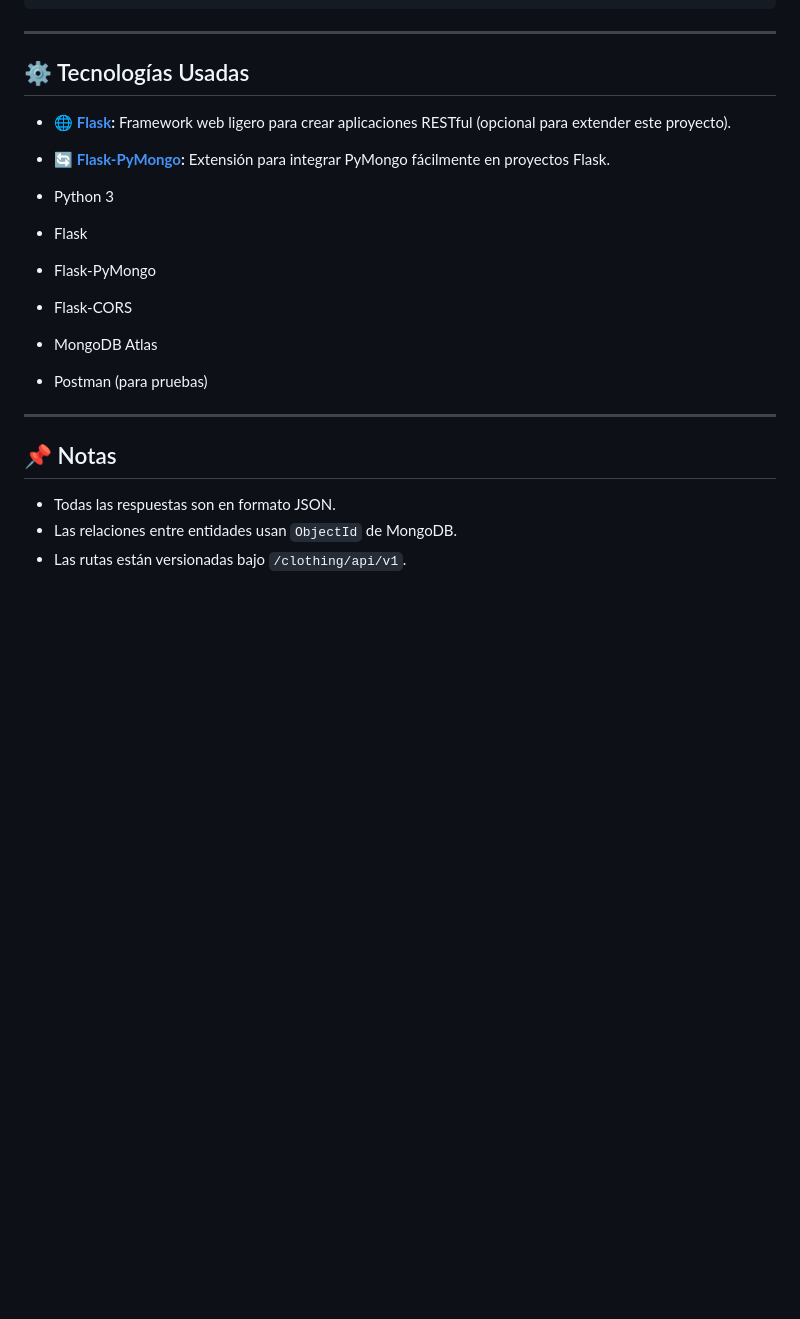
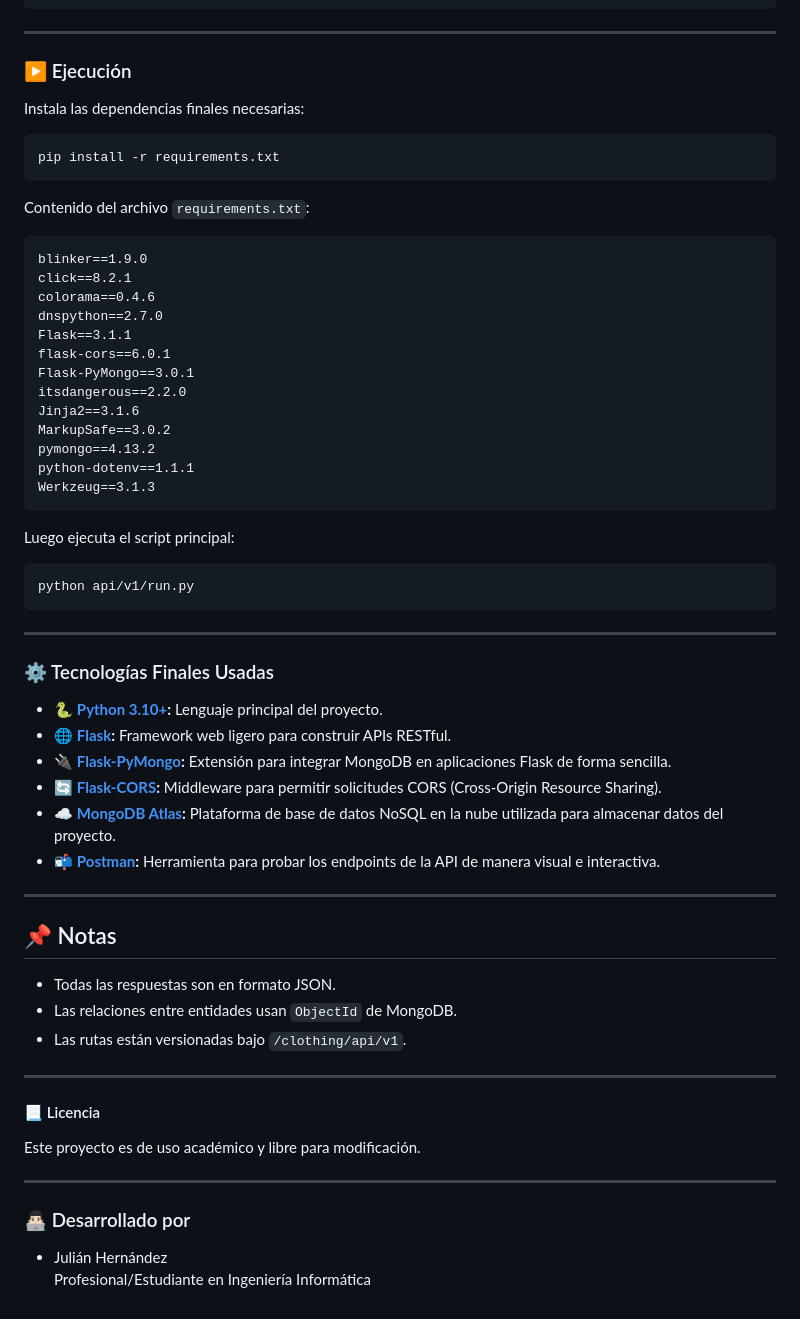
Before and after one commit to ErmJJ/clothing_store, a Markdown page: README.md, the part around one of its changes. Rendered like a GitHub page; blank space fills up the shorter version.

Commit message:
Finalizacion del avance 2 del Proyecto de Desarrollo con Plataformas Abiertas

````diff
--- a/README.md
+++ b/README.md
@@ -432,17 +409,48 @@ GET /reports/sales-by-date?date=2025-07-10
 
 ---
 
-## ⚙️ Tecnologías Usadas
+### ▶️ Ejecución
 
-- 🌐 **[Flask](https://flask.palletsprojects.com/):** Framework web ligero para crear aplicaciones RESTful (opcional para extender este proyecto).
-- 🔄 **[Flask-PyMongo](https://flask-pymongo.readthedocs.io/):** Extensión para integrar PyMongo fácilmente en proyectos Flask.
+Instala las dependencias finales necesarias:
 
-- Python 3
-- Flask
-- Flask-PyMongo
-- Flask-CORS
-- MongoDB Atlas
-- Postman (para pruebas)
+```bash
+pip install -r requirements.txt
+```
+
+Contenido del archivo `requirements.txt`:
+
+```
+blinker==1.9.0
+click==8.2.1
+colorama==0.4.6
+dnspython==2.7.0
+Flask==3.1.1
+flask-cors==6.0.1
+Flask-PyMongo==3.0.1
+itsdangerous==2.2.0
+Jinja2==3.1.6
+MarkupSafe==3.0.2
+pymongo==4.13.2
+python-dotenv==1.1.1
+Werkzeug==3.1.3
+```
+
+Luego ejecuta el script principal:
+
+```bash
+python api/v1/run.py
+```
+
+---
+
+### ⚙️ Tecnologías Finales Usadas
+
+- 🐍 **[Python 3.10+](https://www.python.org/downloads/):** Lenguaje principal del proyecto.
+- 🌐 **[Flask](https://flask.palletsprojects.com/):** Framework web ligero para construir APIs RESTful.
+- 🔌 **[Flask-PyMongo](https://flask-pymongo.readthedocs.io/):** Extensión para integrar MongoDB en aplicaciones Flask de forma sencilla.
+- 🔄 **[Flask-CORS](https://flask-cors.readthedocs.io/):** Middleware para permitir solicitudes CORS (Cross-Origin Resource Sharing).
+- ☁️ **[MongoDB Atlas](https://www.mongodb.com/cloud/atlas):** Plataforma de base de datos NoSQL en la nube utilizada para almacenar datos del proyecto.
+- 📬 **[Postman](https://www.postman.com/):** Herramienta para probar los endpoints de la API de manera visual e interactiva.
 
 ---
 
@@ -451,3 +459,14 @@ GET /reports/sales-by-date?date=2025-07-10
 - Todas las respuestas son en formato JSON.
 - Las relaciones entre entidades usan `ObjectId` de MongoDB.
 - Las rutas están versionadas bajo `/clothing/api/v1`.
+
+---
+#### 📃 Licencia
+
+Este proyecto es de uso académico y libre para modificación.
+
+---
+
+### 👨🏻‍💻 Desarrollado por
+- Julián Hernández
+Profesional/Estudiante en Ingeniería Informática
````
Also changed, not shown: other parts of README.md (+31 -54 lines).
